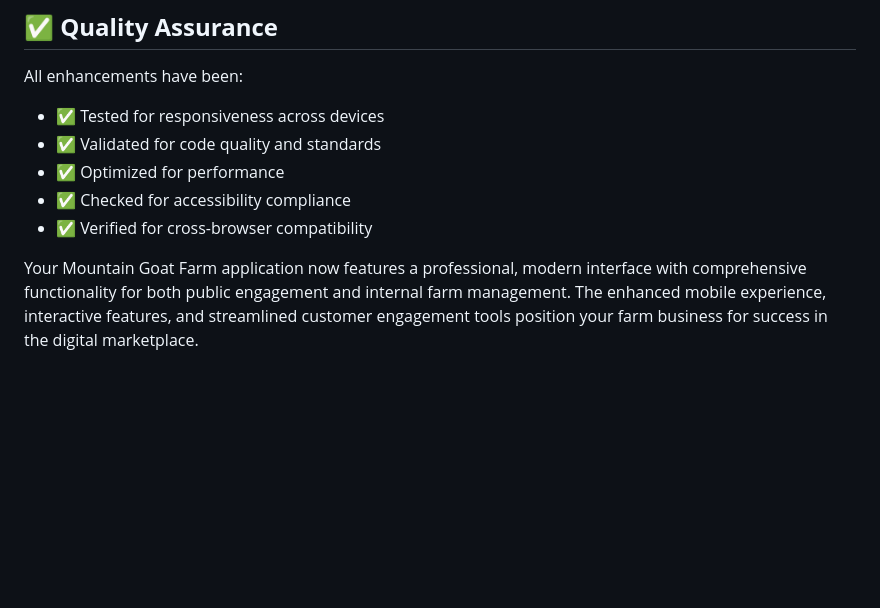
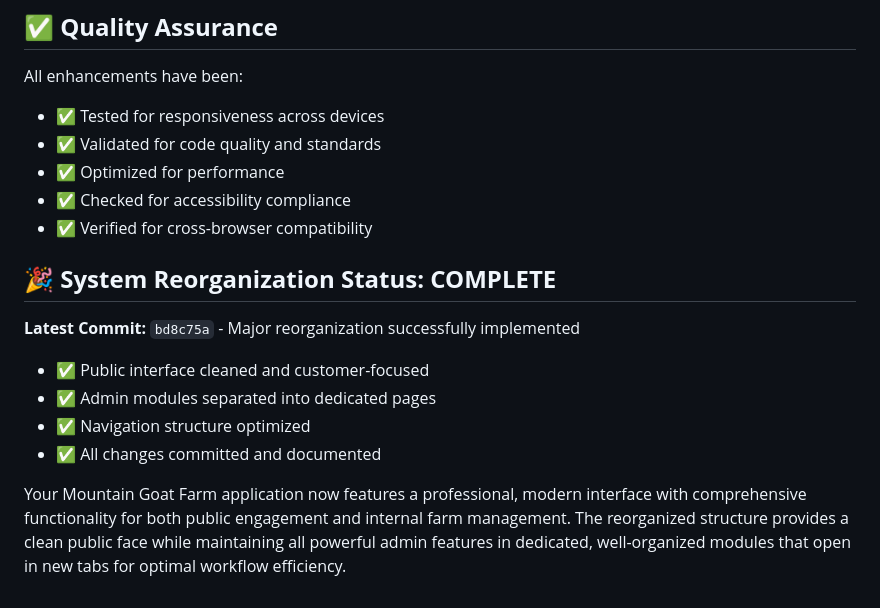
Before and after one commit to Haron1989/Mountain-Goat-Farm-app, a Markdown page: ENHANCEMENT_SUMMARY.md, the part around the change. Rendered like a GitHub page; blank space fills up the shorter version.

```diff
--- a/ENHANCEMENT_SUMMARY.md
+++ b/ENHANCEMENT_SUMMARY.md
@@ -217,4 +217,12 @@ All enhancements have been:
 - ✅ Checked for accessibility compliance
 - ✅ Verified for cross-browser compatibility
 
-Your Mountain Goat Farm application now features a professional, modern interface with comprehensive functionality for both public engagement and internal farm management. The enhanced mobile experience, interactive features, and streamlined customer engagement tools position your farm business for success in the digital marketplace.
+## 🎉 **System Reorganization Status: COMPLETE**
+
+**Latest Commit:** `bd8c75a` - Major reorganization successfully implemented
+- ✅ Public interface cleaned and customer-focused
+- ✅ Admin modules separated into dedicated pages
+- ✅ Navigation structure optimized
+- ✅ All changes committed and documented
+
+Your Mountain Goat Farm application now features a professional, modern interface with comprehensive functionality for both public engagement and internal farm management. The reorganized structure provides a clean public face while maintaining all powerful admin features in dedicated, well-organized modules that open in new tabs for optimal workflow efficiency.
```
